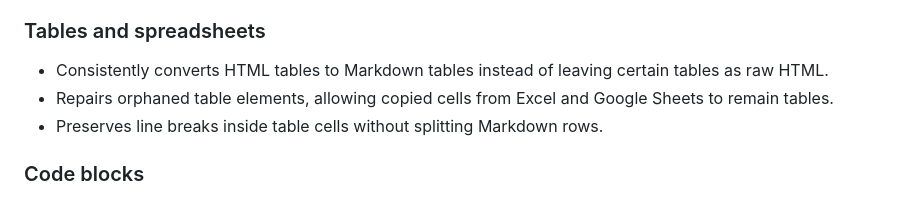
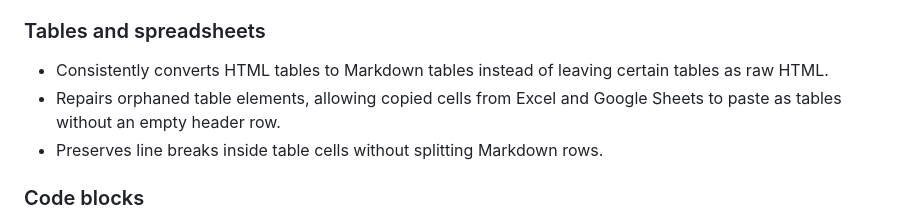
Before and after one commit to bwat47/paste-as-markdown, a Markdown page: README.md, the part around the change. Drawn GitHub-style.

Commit message:
docs: update README

```diff
--- a/README.md
+++ b/README.md
@@ -38,7 +38,7 @@ In addition to converting HTML to markdown with Turndown and a customized turndo
 ### Tables and spreadsheets
 
 - Consistently converts HTML tables to Markdown tables instead of leaving certain tables as raw HTML.
-- Repairs orphaned table elements, allowing copied cells from Excel and Google Sheets to remain tables.
+- Repairs orphaned table elements, allowing copied cells from Excel and Google Sheets to paste as tables without an empty header row.
 - Preserves line breaks inside table cells without splitting Markdown rows.
 
 ### Code blocks
```
